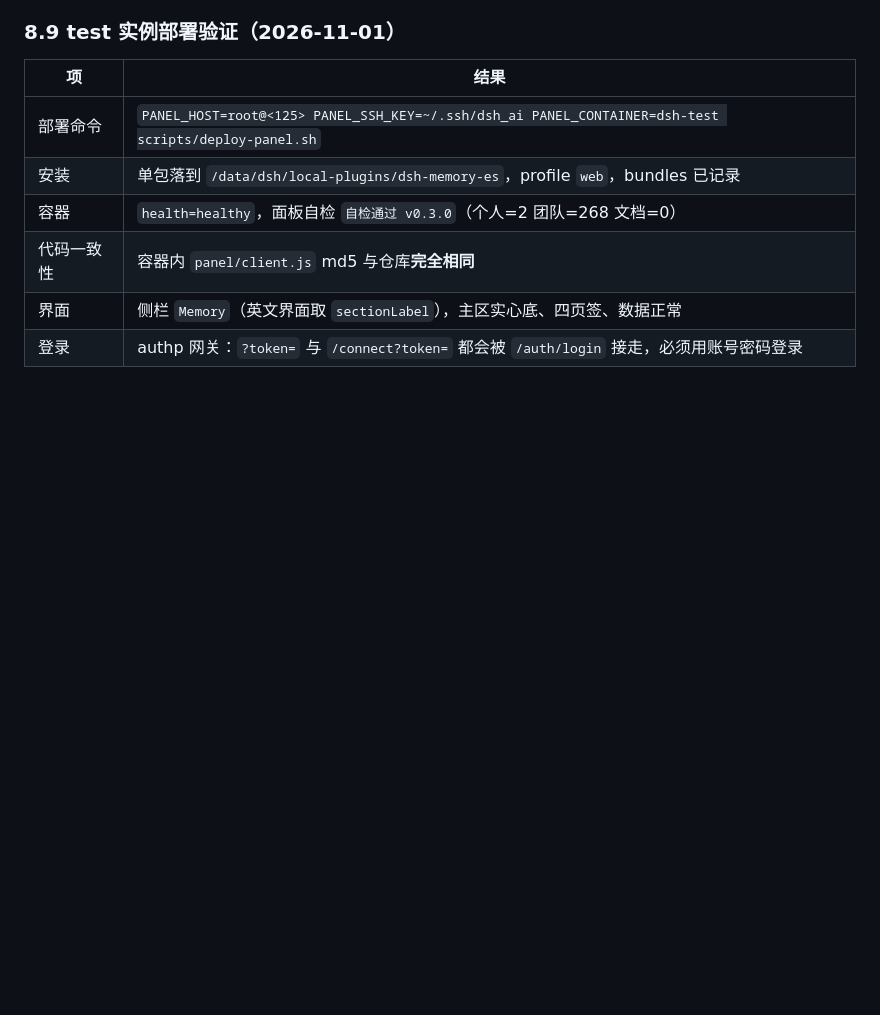
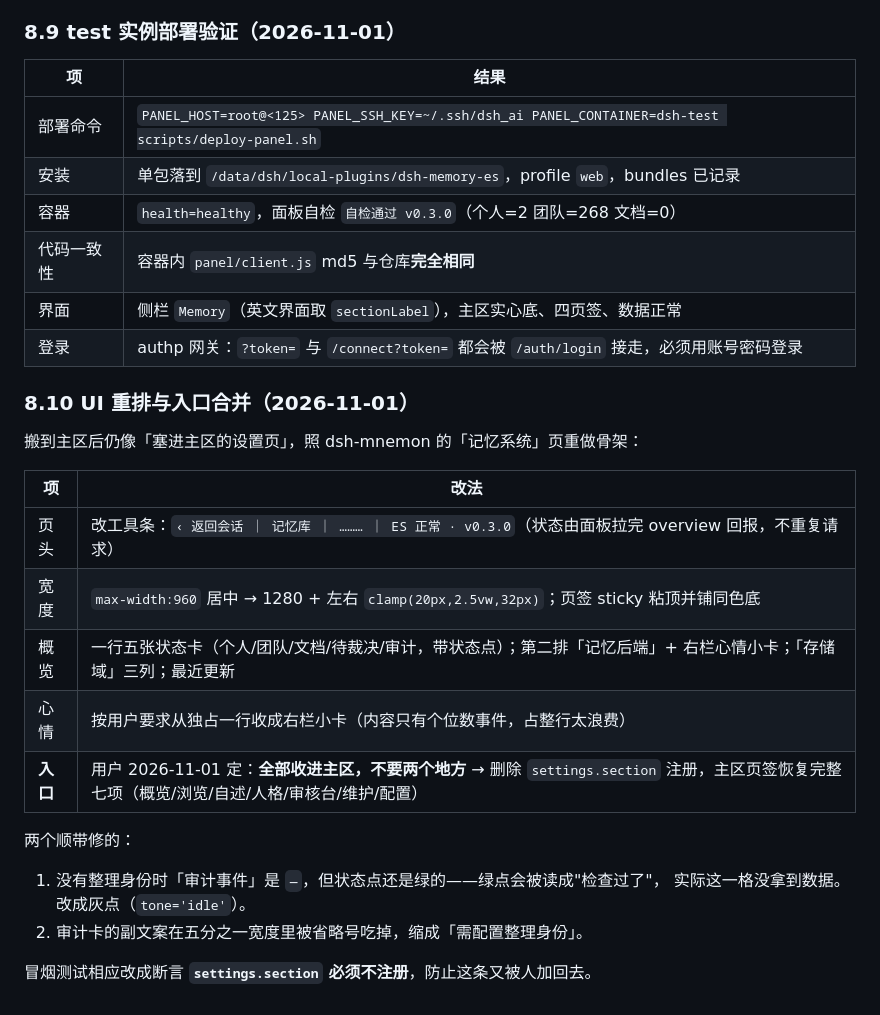
Before and after one commit to xqh0405/dsh-memory-es, a Markdown page: docs/优化路线.md, the part around the change. Drawn GitHub-style; blank space fills up the shorter version.

Commit message:
docs: 补 8.10 UI 重排与入口合并记录

```diff
--- a/docs/优化路线.md
+++ b/docs/优化路线.md
@@ -1078,3 +1078,26 @@ ctx.slots.inject('main', () => ctx.slots.inject('sidebar.panellist', () => {
 | 代码一致性 | 容器内 `panel/client.js` md5 与仓库**完全相同** |
 | 界面 | 侧栏 `Memory`（英文界面取 `sectionLabel`），主区实心底、四页签、数据正常 |
 | 登录 | authp 网关：`?token=` 与 `/connect?token=` 都会被 `/auth/login` 接走，必须用账号密码登录 |
+
+
+
+
+### 8.10 UI 重排与入口合并（2026-11-01）
+
+搬到主区后仍像「塞进主区的设置页」，照 dsh-mnemon 的「记忆系统」页重做骨架：
+
+| 项 | 改法 |
+|---|---|
+| 页头 | 改工具条：`‹ 返回会话 ｜ 记忆库 ｜ ……… ｜ ES 正常 · v0.3.0`（状态由面板拉完 overview 回报，不重复请求） |
+| 宽度 | `max-width:960` 居中 → 1280 + 左右 `clamp(20px,2.5vw,32px)`；页签 sticky 粘顶并铺同色底 |
+| 概览 | 一行五张状态卡（个人/团队/文档/待裁决/审计，带状态点）；第二排「记忆后端」+ 右栏心情小卡；「存储域」三列；最近更新 |
+| 心情 | 按用户要求从独占一行收成右栏小卡（内容只有个位数事件，占整行太浪费） |
+| **入口** | 用户 2026-11-01 定：**全部收进主区，不要两个地方** → 删除 `settings.section` 注册，主区页签恢复完整七项（概览/浏览/自述/人格/审核台/维护/配置） |
+
+两个顺带修的：
+
+1. 没有整理身份时「审计事件」是 `—`，但状态点还是绿的——绿点会被读成"检查过了"，
+   实际这一格没拿到数据。改成灰点（`tone='idle'`）。
+2. 审计卡的副文案在五分之一宽度里被省略号吃掉，缩成「需配置整理身份」。
+
+冒烟测试相应改成断言 **`settings.section` 必须不注册**，防止这条又被人加回去。
```
